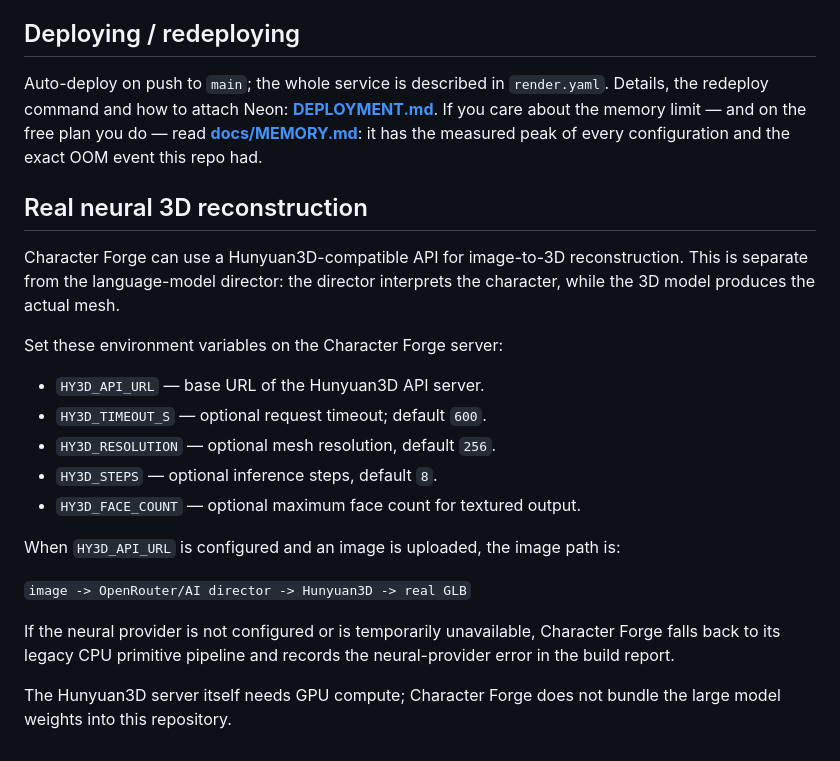
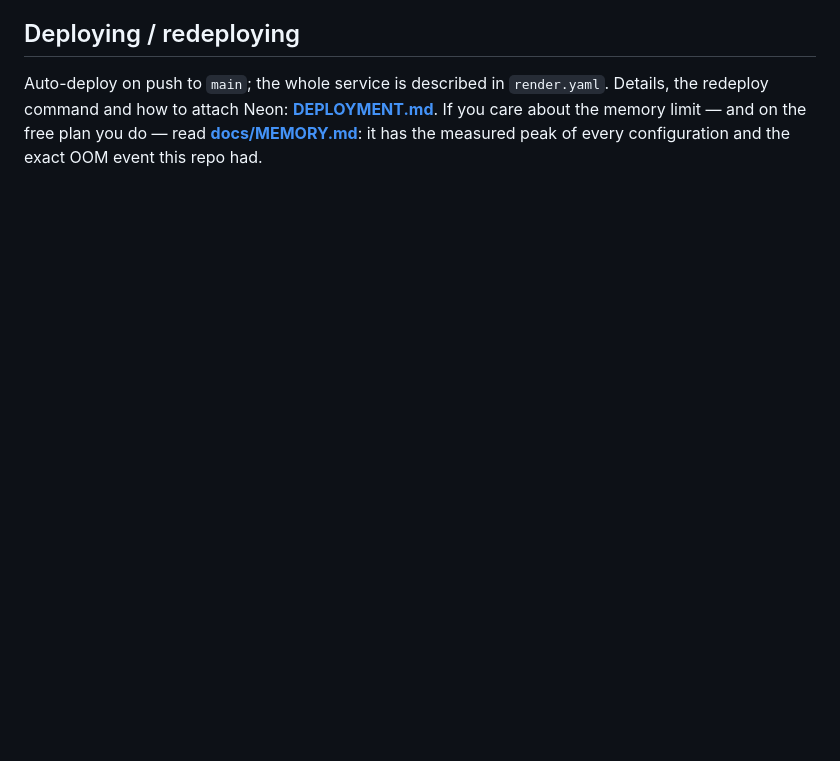
Before and after one commit to favour187/character-forge, a Markdown page: README.md, the part around the change. GitHub-like rendering; blank space fills up the shorter version.

Commit message:
Restore README before neural 3D changes

```diff
--- a/README.md
+++ b/README.md
@@ -213,24 +213,3 @@ Auto-deploy on push to `main`; the whole service is described in `render.yaml`.
 command and how to attach Neon: **[DEPLOYMENT.md](DEPLOYMENT.md)**. If you care about the memory limit —
 and on the free plan you do — read **[docs/MEMORY.md](docs/MEMORY.md)**: it has the measured peak of every
 configuration and the exact OOM event this repo had.
-
-
-## Real neural 3D reconstruction
-
-Character Forge can use a Hunyuan3D-compatible API for image-to-3D reconstruction. This is separate from the language-model director: the director interprets the character, while the 3D model produces the actual mesh.
-
-Set these environment variables on the Character Forge server:
-
-- `HY3D_API_URL` — base URL of the Hunyuan3D API server.
-- `HY3D_TIMEOUT_S` — optional request timeout; default `600`.
-- `HY3D_RESOLUTION` — optional mesh resolution, default `256`.
-- `HY3D_STEPS` — optional inference steps, default `8`.
-- `HY3D_FACE_COUNT` — optional maximum face count for textured output.
-
-When `HY3D_API_URL` is configured and an image is uploaded, the image path is:
-
-`image -> OpenRouter/AI director -> Hunyuan3D -> real GLB`
-
-If the neural provider is not configured or is temporarily unavailable, Character Forge falls back to its legacy CPU primitive pipeline and records the neural-provider error in the build report.
-
-The Hunyuan3D server itself needs GPU compute; Character Forge does not bundle the large model weights into this repository.
```
